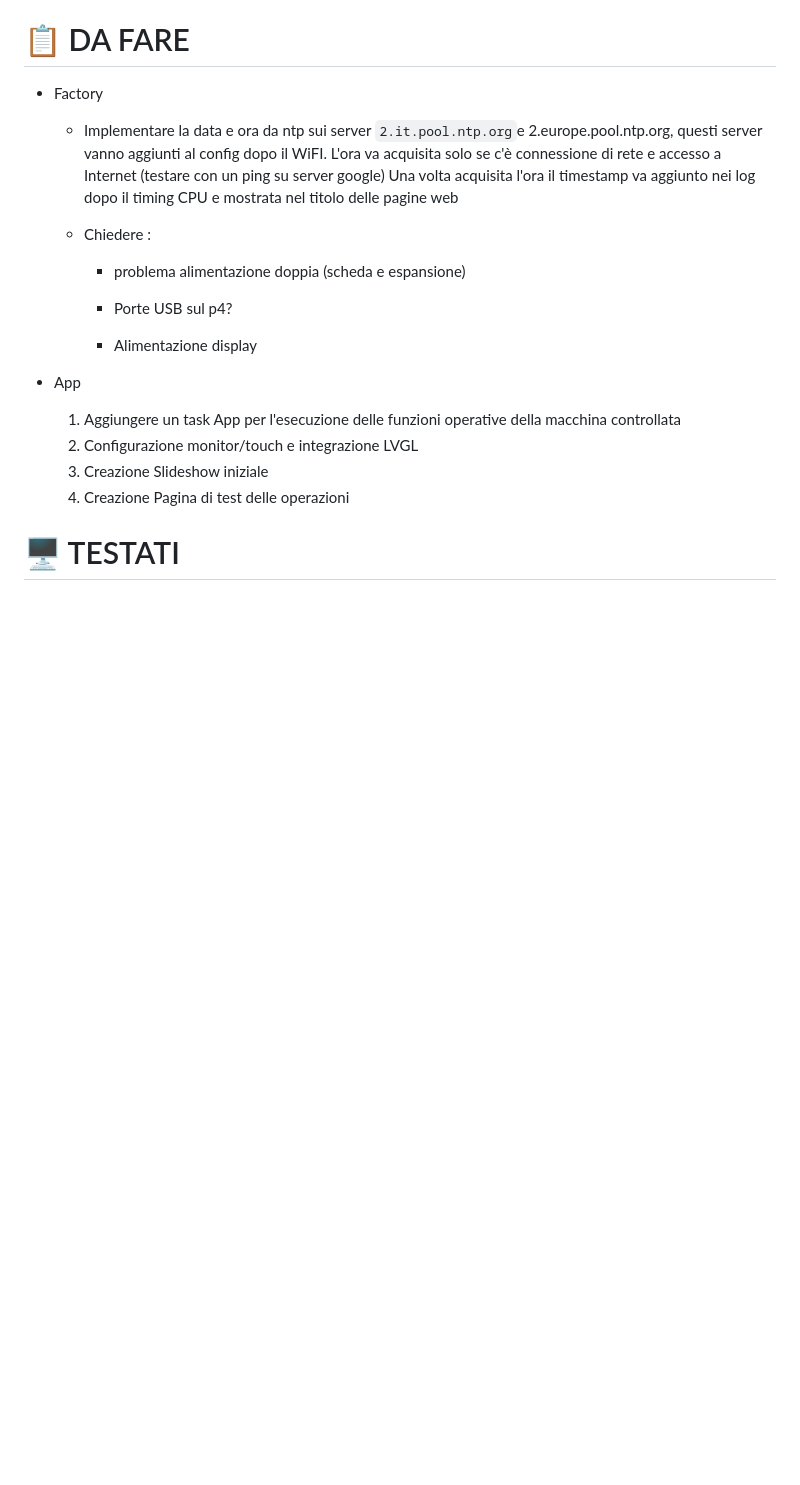
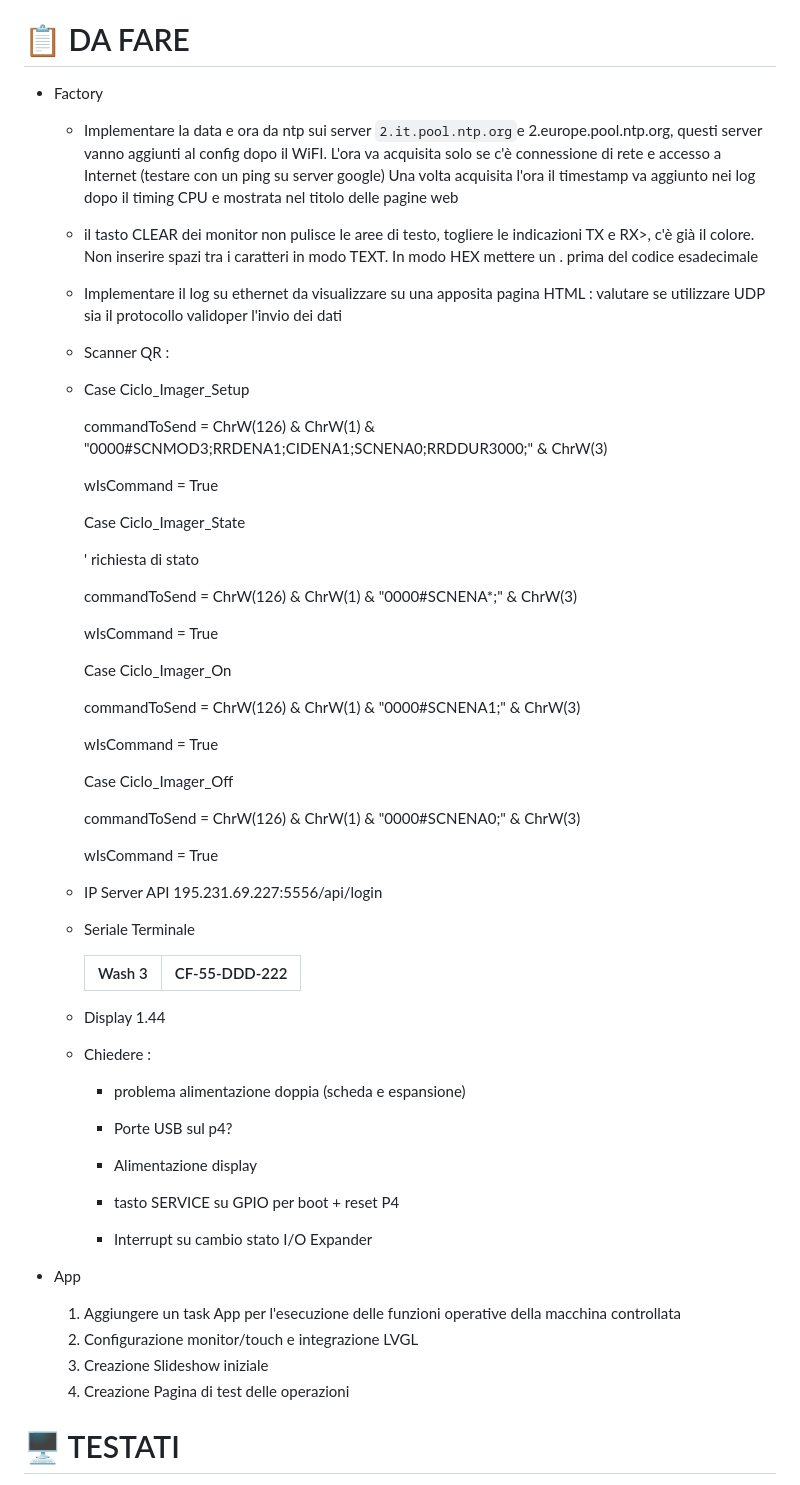
Before and after one commit to maurofain/test_wave, a Markdown page: docs/TODO.md, the part around the change. GitHub-like rendering; blank space fills up the shorter version.

Commit message:
modifia TODO

```diff
--- a/docs/TODO.md
+++ b/docs/TODO.md
@@ -62,12 +62,64 @@
   - Implementare la data e ora da ntp sui server `2.it.pool.ntp.org`e 2.europe.pool.ntp.org, questi server vanno aggiunti al config dopo il WiFI. L'ora va acquisita solo se c'è connessione di rete e accesso a Internet (testare con un ping su server google)
     Una volta acquisita l'ora il timestamp va aggiunto nei log dopo il timing CPU e mostrata nel titolo delle pagine web
 
+  - il tasto CLEAR dei monitor non pulisce le aree di testo, togliere le indicazioni TX e RX>, c'è già il colore. Non inserire spazi tra i caratteri in modo TEXT. In modo HEX mettere un . prima del codice esadecimale
+
+  - Implementare il log su ethernet da visualizzare su una apposita pagina HTML  : valutare se utilizzare UDP sia il protocollo validoper l'invio dei dati
+
+  - Scanner QR :
+
+  - Case Ciclo_Imager_Setup
+
+      commandToSend = ChrW(126) & ChrW(1) & "0000#SCNMOD3;RRDENA1;CIDENA1;SCNENA0;RRDDUR3000;" & ChrW(3)
+
+      wIsCommand = True
+
+    Case Ciclo_Imager_State
+
+      ' richiesta di stato
+
+      commandToSend = ChrW(126) & ChrW(1) & "0000#SCNENA*;" & ChrW(3)
+
+      wIsCommand = True
+
+    Case Ciclo_Imager_On
+
+      commandToSend = ChrW(126) & ChrW(1) & "0000#SCNENA1;" & ChrW(3)
+
+      wIsCommand = True
+
+    Case Ciclo_Imager_Off
+
+      commandToSend = ChrW(126) & ChrW(1) & "0000#SCNENA0;" & ChrW(3)
+
+      wIsCommand = True
+
+
+
+  - IP Server API 195.231.69.227:5556/api/login
+
+  - Seriale Terminale
+
+    | Wash 3 | CF-55-DDD-222 |
+    | ------ | ------------- |
+
+
+
+
+
+  - Display 1.44
+
   - Chiedere :
+
     - problema alimentazione doppia (scheda e espansione)
 
     - Porte USB sul p4?
 
     - Alimentazione display
+
+    - tasto SERVICE su GPIO per boot + reset P4
+
+    - Interrupt su cambio stato I/O Expander
 
 - App
   1. Aggiungere un task App per l'esecuzione delle funzioni operative della macchina controllata
```
